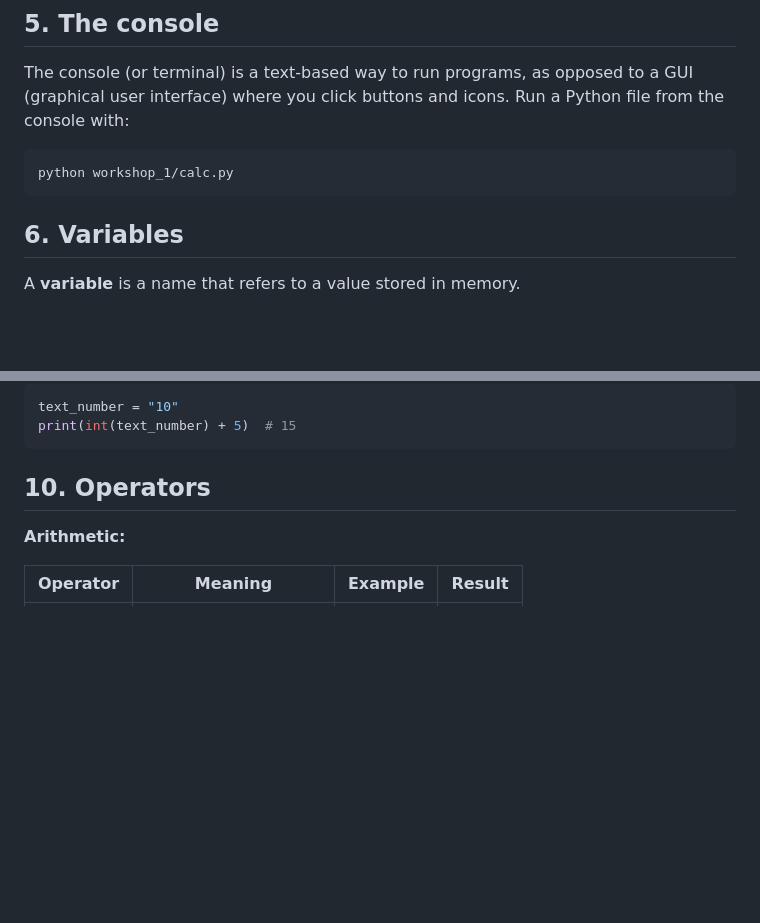
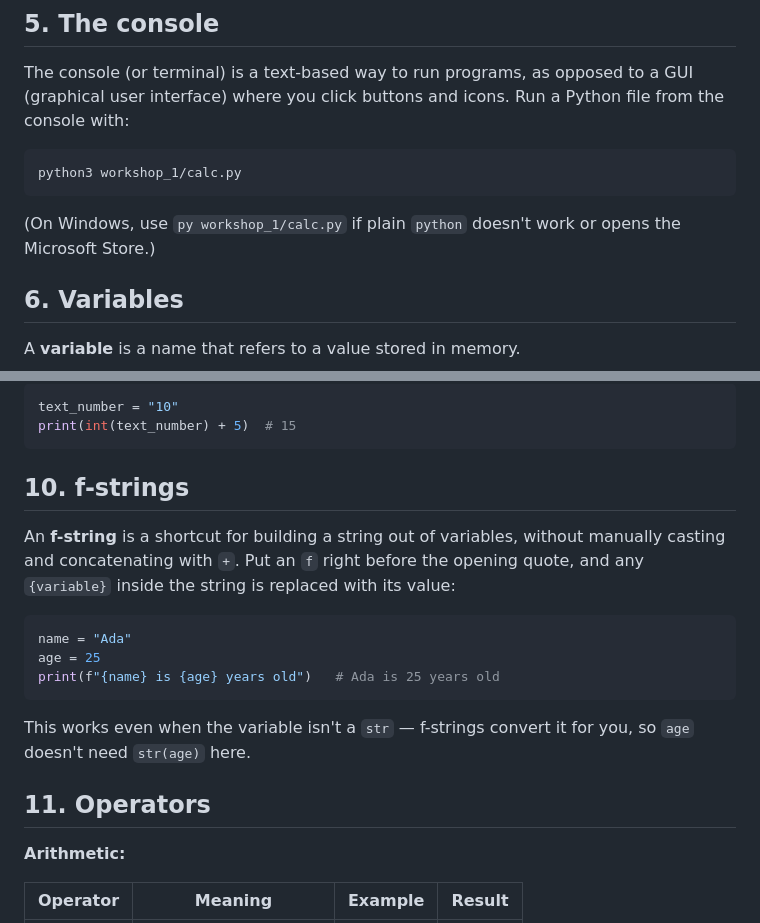
Before and after one commit to PythonADI/python-127, a Markdown page: docs/workshop_1.md, 2 parts joined by grey strips. GitHub-like rendering; blank space fills up the shorter version.

Commit message:
Teach f-strings before exercise 1 requires them; note python3/py
Review found exercise_1.py and calc.py both require f-strings, which
the lesson never introduced. Also cross-platform note for running
scripts (python3 on macOS/Linux, py on Windows).

````diff
--- a/docs/workshop_1.md
+++ b/docs/workshop_1.md
@@ -56,8 +56,11 @@ opposed to a GUI (graphical user interface) where you click buttons and
 icons. Run a Python file from the console with:
 
 ```
-python workshop_1/calc.py
+python3 workshop_1/calc.py
 ```
+
+(On Windows, use `py workshop_1/calc.py` if plain `python` doesn't
+work or opens the Microsoft Store.)
 
 ## 6. Variables
 
@@ -118,7 +121,23 @@ text_number = "10"
 print(int(text_number) + 5)  # 15
 ```
 
-## 10. Operators
+## 10. f-strings
+
+An **f-string** is a shortcut for building a string out of variables,
+without manually casting and concatenating with `+`. Put an `f` right
+before the opening quote, and any `{variable}` inside the string is
+replaced with its value:
+
+```python
+name = "Ada"
+age = 25
+print(f"{name} is {age} years old")   # Ada is 25 years old
+```
+
+This works even when the variable isn't a `str` — f-strings convert it
+for you, so `age` doesn't need `str(age)` here.
+
+## 11. Operators
 
 **Arithmetic:**
 
````
